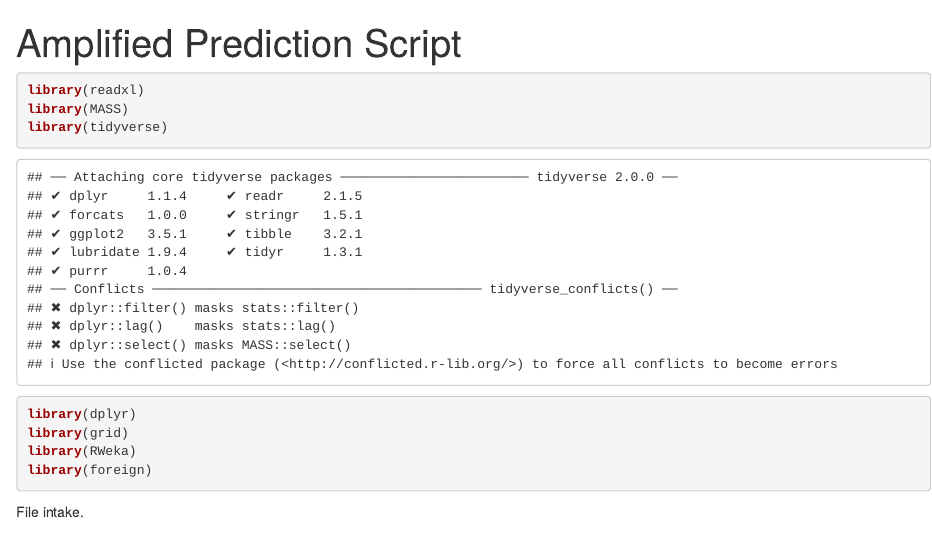
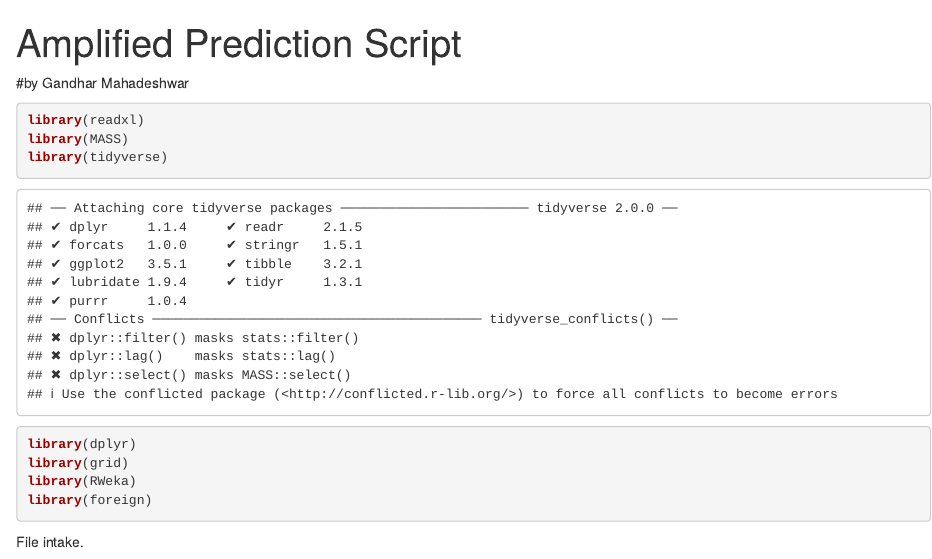
Before and after one commit to pylelab/MRTModSeq, an R Markdown document (Amplified_Prediction_script copy.Rmd): the page in a window 1100 px wide, from its top. Rendered offline with R 4.5, knitr and Pandoc, with nearby package versions; some code elsewhere in the file could not run offline.

Commit message:
Update Amplified_Prediction_script copy.Rmd

````diff
--- a/Amplified_Prediction_script copy.Rmd
+++ b/Amplified_Prediction_script copy.Rmd
@@ -2,6 +2,8 @@
 title: "Amplified Prediction Script"
 output: html_notebook
 ---
+
+#by Gandhar Mahadeshwar
 
 ```{r setup, include=FALSE}
 knitr::opts_chunk$set(echo = TRUE)
````
